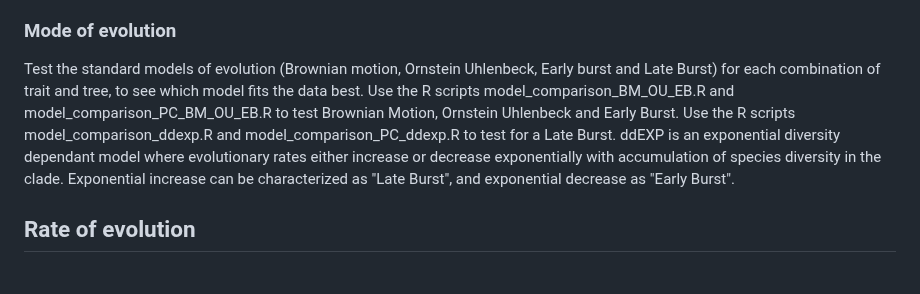
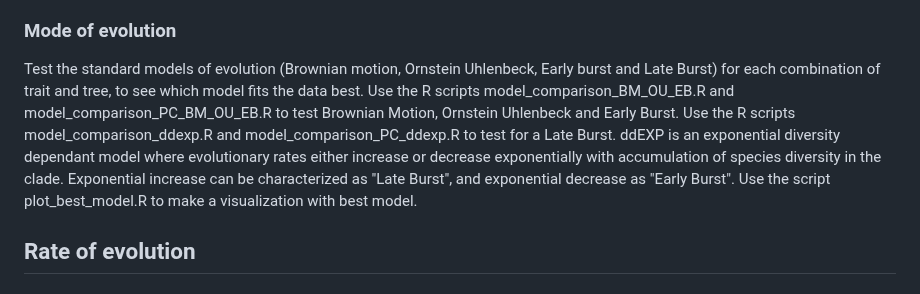
Before and after one commit to Ingridsaeters/Ciliate-niche-evolution, a Markdown page: 03_modelling_niches/README.md, the part around the change. Drawn GitHub-style.

```diff
--- a/03_modelling_niches/README.md
+++ b/03_modelling_niches/README.md
@@ -17,7 +17,7 @@ The mantel test is a model-free test that examines the correlation between two d
 - Late burst: This model assumes rapid evolution after relative stasis/low diversification rates.
 
 ### Mode of evolution
-Test the standard models of evolution (Brownian motion, Ornstein Uhlenbeck, Early burst and Late Burst) for each combination of trait and tree, to see which model fits the data best. Use the R scripts model_comparison_BM_OU_EB.R and model_comparison_PC_BM_OU_EB.R to test Brownian Motion, Ornstein Uhlenbeck and Early Burst. Use the R scripts model_comparison_ddexp.R and model_comparison_PC_ddexp.R to test for a Late Burst. ddEXP is an exponential diversity dependant model where evolutionary rates either increase or decrease exponentially with accumulation of species diversity in the clade. Exponential increase can be characterized as "Late Burst", and exponential decrease as "Early Burst".
+Test the standard models of evolution (Brownian motion, Ornstein Uhlenbeck, Early burst and Late Burst) for each combination of trait and tree, to see which model fits the data best. Use the R scripts model_comparison_BM_OU_EB.R and model_comparison_PC_BM_OU_EB.R to test Brownian Motion, Ornstein Uhlenbeck and Early Burst. Use the R scripts model_comparison_ddexp.R and model_comparison_PC_ddexp.R to test for a Late Burst. ddEXP is an exponential diversity dependant model where evolutionary rates either increase or decrease exponentially with accumulation of species diversity in the clade. Exponential increase can be characterized as "Late Burst", and exponential decrease as "Early Burst". Use the script plot_best_model.R to make a visualization with best model.
 
 ## Rate of evolution
 ### Relative evolutionary rates
```
